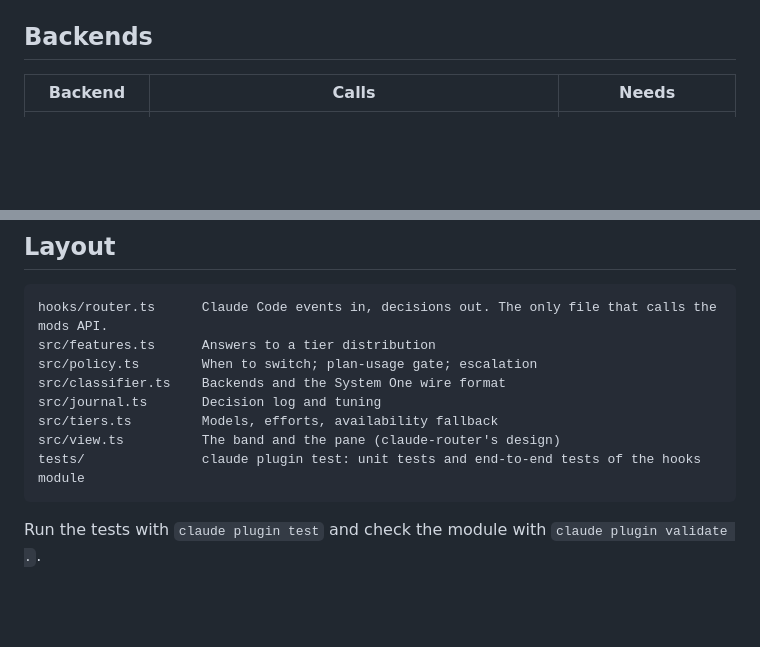
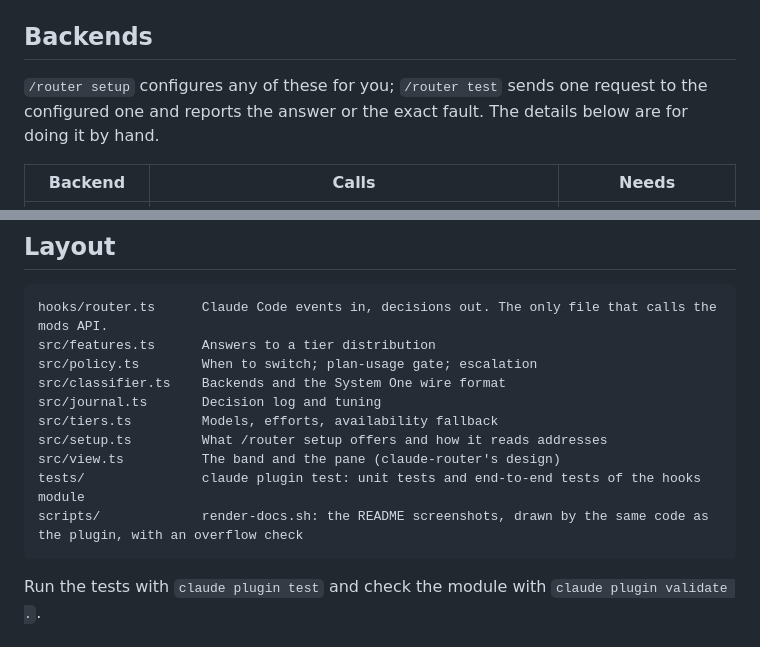
Before and after one commit to frankievalentine/claude-decision-router, a Markdown page: plugin/README.md, 2 parts joined by grey strips. Rendered like a GitHub page; blank space fills up the shorter version.

````diff
--- a/plugin/README.md
+++ b/plugin/README.md
@@ -57,6 +58,8 @@ Requires Claude Code 2.1.299 or later (per-request model changes, and the `weigh
 To work on the code instead, load the folder directly: `claude --plugin-dir ~/claude-decision-router/plugin`. Claude Code then hot-reloads your edits and writes the mods API types into `.claude-plugin/types/` for your editor. With `--plugin-dir`, set keys as `CLOUDFLARE_API_TOKEN` or `TYPESAFE_API_KEY` in your shell.
 
 ## Backends
+
+`/router setup` configures any of these for you; `/router test` sends one request to the configured one and reports the answer or the exact fault. The details below are for doing it by hand.
 
 | Backend | Calls | Needs |
 |---|---|---|
@@ -139,8 +144,10 @@ src/policy.ts        When to switch; plan-usage gate; escalation
 src/classifier.ts    Backends and the System One wire format
 src/journal.ts       Decision log and tuning
 src/tiers.ts         Models, efforts, availability fallback
+src/setup.ts         What /router setup offers and how it reads addresses
 src/view.ts          The band and the pane (claude-router's design)
 tests/               claude plugin test: unit tests and end-to-end tests of the hooks module
+scripts/             render-docs.sh: the README screenshots, drawn by the same code as the plugin, with an overflow check
 ```
 
 Run the tests with `claude plugin test` and check the module with `claude plugin validate .`.
````
Also changed, not shown: other parts of plugin/README.md (+7 -4 lines), README.md (+47 -52 lines), plugin/docs/band.png, plugin/docs/pane.png, 7 other files.
